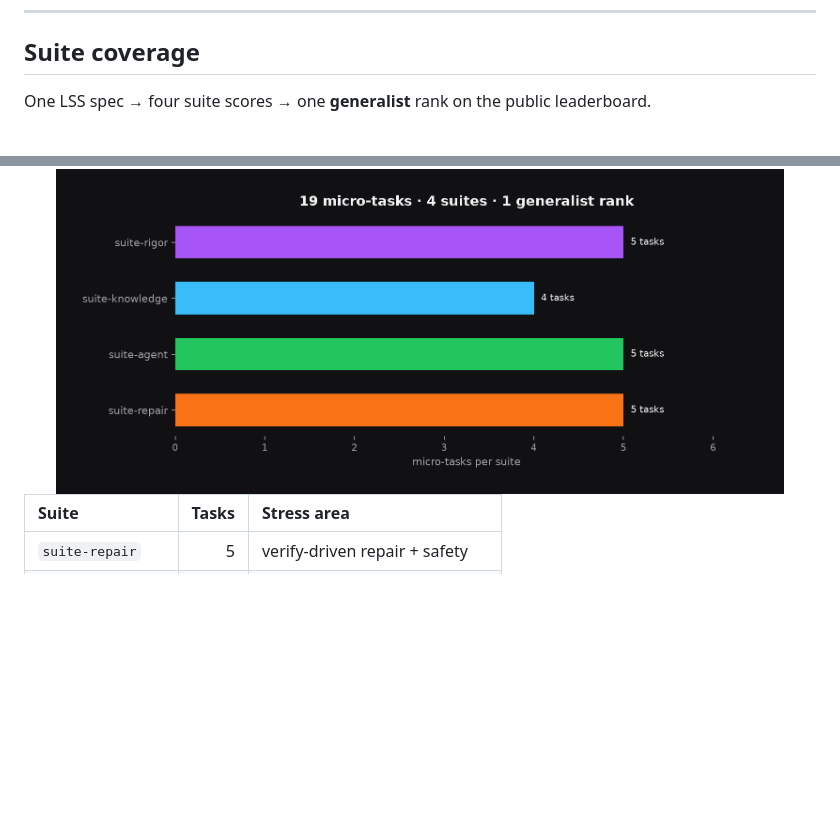
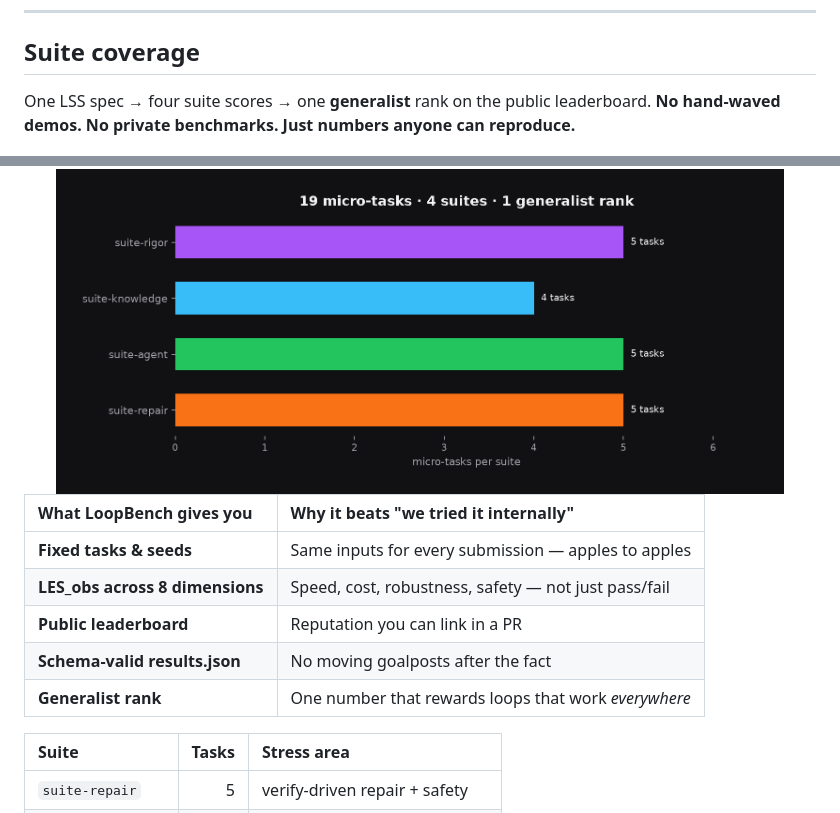
Before and after one commit to KanakMalpani/LoopBench, a Markdown page: README.md, 2 parts joined by grey strips. Drawn GitHub-style; blank space fills up the shorter version.

Commit message:
docs: expand README with full ecosystem benefits
Broaden benefit messaging beyond token costs — specs, CI, leaderboard,
observability, and shared failure taxonomy.

```diff
--- a/README.md
+++ b/README.md
@@ -52,11 +52,19 @@ loopbench rank leaderboard/entries.json --suite suite-repair
 
 ## Suite coverage
 
-One LSS spec → four suite scores → one **generalist** rank on the public leaderboard.
+One LSS spec → four suite scores → one **generalist** rank on the public leaderboard. **No hand-waved demos. No private benchmarks. Just numbers anyone can reproduce.**
 
 <div align="center">
   <img src="assets/suite-coverage.png" alt="LoopBench suite and task coverage" width="92%" />
 </div>
+
+| What LoopBench gives you | Why it beats "we tried it internally" |
+| :--- | :--- |
+| **Fixed tasks & seeds** | Same inputs for every submission — apples to apples |
+| **LES_obs across 8 dimensions** | Speed, cost, robustness, safety — not just pass/fail |
+| **Public leaderboard** | Reputation you can link in a PR |
+| **Schema-valid results.json** | No moving goalposts after the fact |
+| **Generalist rank** | One number that rewards loops that work *everywhere* |
 
 | Suite | Tasks | Stress area |
 | :--- | ---: | :--- |
```
